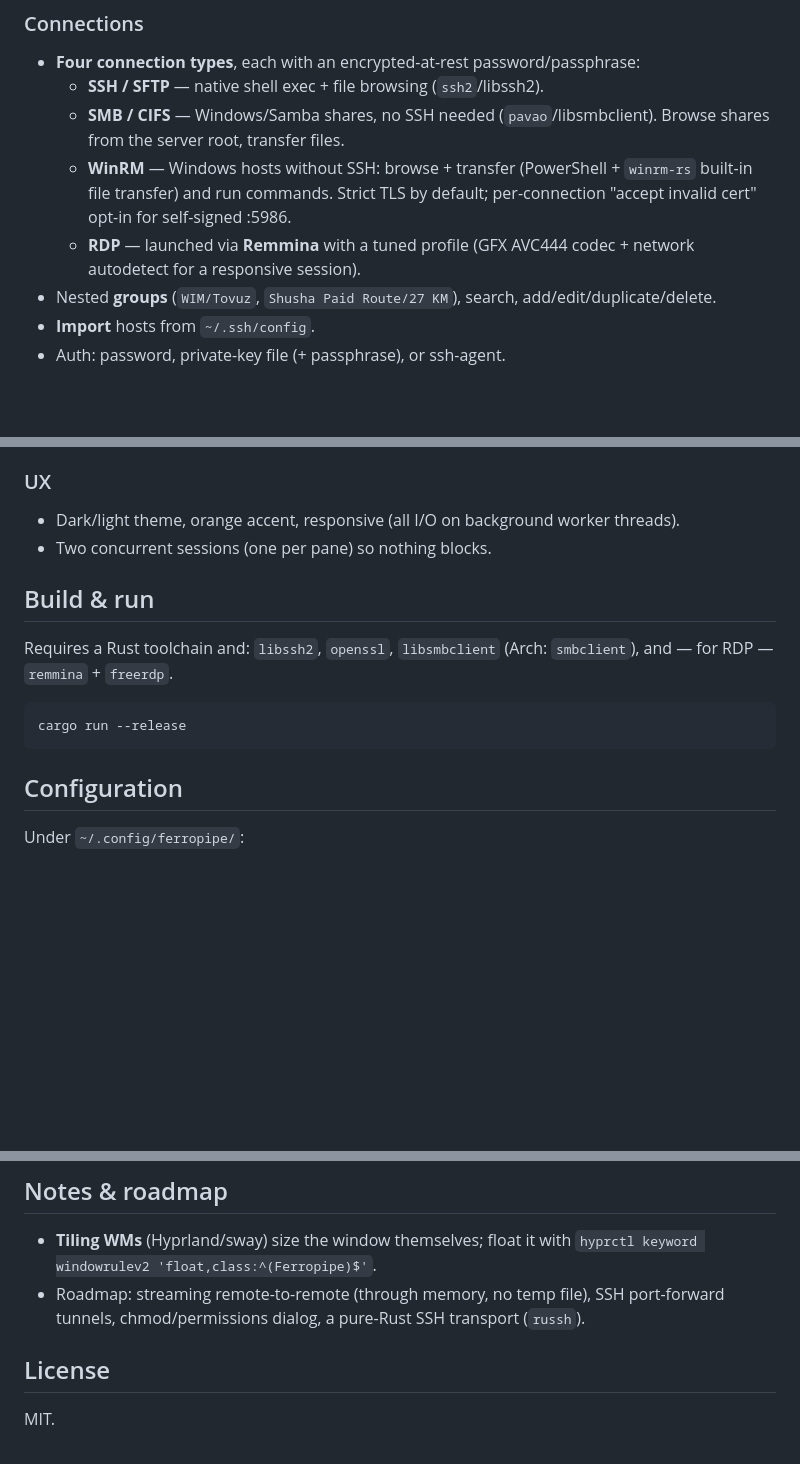
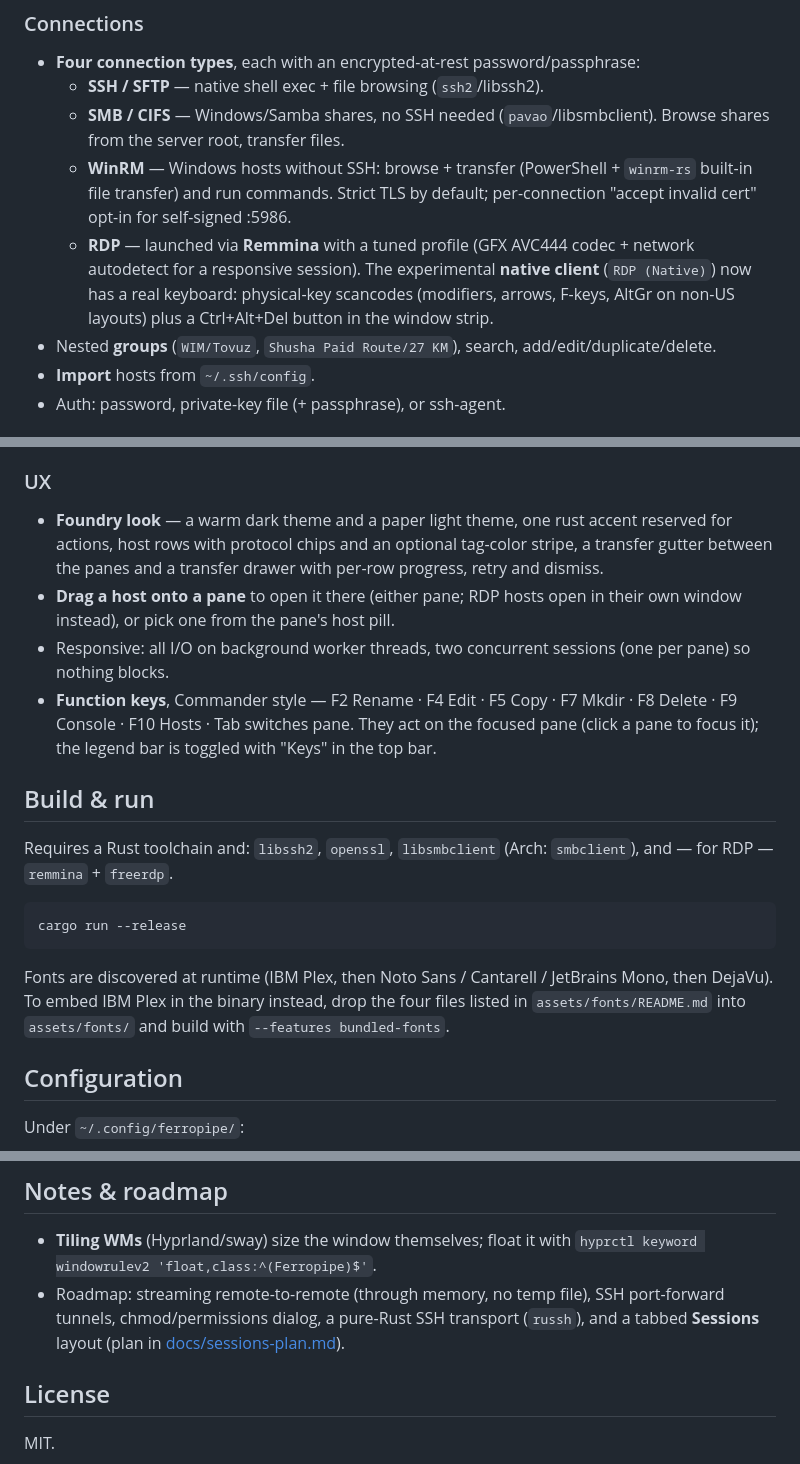
Before and after one commit to nicatmhmmdv/ferropipe, a Markdown page: README.md, 3 parts joined by grey strips. Rendered like a GitHub page; blank space fills up the shorter version.

````diff
--- a/README.md
+++ b/README.md
@@ -18,7 +20,9 @@ RDP — with a **dual-pane file browser**, drag-and-drop transfer (including
     built-in file transfer) and run commands. Strict TLS by default; per-connection
     "accept invalid cert" opt-in for self-signed :5986.
   - **RDP** — launched via **Remmina** with a tuned profile (GFX AVC444 codec + network
-    autodetect for a responsive session).
+    autodetect for a responsive session). The experimental **native client** (`RDP (Native)`)
+    now has a real keyboard: physical-key scancodes (modifiers, arrows, F-keys, AltGr on
+    non-US layouts) plus a Ctrl+Alt+Del button in the window strip.
 - Nested **groups** (`WIM/Tovuz`, `Shusha Paid Route/27 KM`), search, add/edit/duplicate/delete.
 - **Import** hosts from `~/.ssh/config`.
 - Auth: password, private-key file (+ passphrase), or ssh-agent.
@@ -49,8 +53,16 @@ RDP — with a **dual-pane file browser**, drag-and-drop transfer (including
   (reviewed for injection); temp files are private (`tempfile`, `0600`, auto-removed).
 
 ### UX
-- Dark/light theme, orange accent, responsive (all I/O on background worker threads).
-- Two concurrent sessions (one per pane) so nothing blocks.
+- **Foundry look** — a warm dark theme and a paper light theme, one rust accent reserved
+  for actions, host rows with protocol chips and an optional tag-color stripe, a transfer
+  gutter between the panes and a transfer drawer with per-row progress, retry and dismiss.
+- **Drag a host onto a pane** to open it there (either pane; RDP hosts open in their own
+  window instead), or pick one from the pane's host pill.
+- Responsive: all I/O on background worker threads, two concurrent sessions (one per
+  pane) so nothing blocks.
+- **Function keys**, Commander style — F2 Rename · F4 Edit · F5 Copy · F7 Mkdir ·
+  F8 Delete · F9 Console · F10 Hosts · Tab switches pane. They act on the focused pane
+  (click a pane to focus it); the legend bar is toggled with "Keys" in the top bar.
 
 ## Build & run
 
@@ -60,6 +72,10 @@ and — for RDP — `remmina` + `freerdp`.
 ```bash
 cargo run --release
 ```
+
+Fonts are discovered at runtime (IBM Plex, then Noto Sans / Cantarell / JetBrains Mono,
+then DejaVu). To embed IBM Plex in the binary instead, drop the four files listed in
+`assets/fonts/README.md` into `assets/fonts/` and build with `--features bundled-fonts`.
 
 ## Configuration
 
@@ -104,7 +141,8 @@ ssh-config parsing.
 - **Tiling WMs** (Hyprland/sway) size the window themselves; float it with
   `hyprctl keyword windowrulev2 'float,class:^(Ferropipe)$'`.
 - Roadmap: streaming remote-to-remote (through memory, no temp file), SSH port-forward
-  tunnels, chmod/permissions dialog, a pure-Rust SSH transport (`russh`).
+  tunnels, chmod/permissions dialog, a pure-Rust SSH transport (`russh`), and a tabbed
+  **Sessions** layout (plan in [docs/sessions-plan.md](docs/sessions-plan.md)).
 
 ## License
 
````
Also changed, not shown: other parts of README.md (+25 -2 lines), docs/sessions-plan.md (added, +125 -0 lines), docs/screenshot-light.png (added), docs/screenshot.png.
